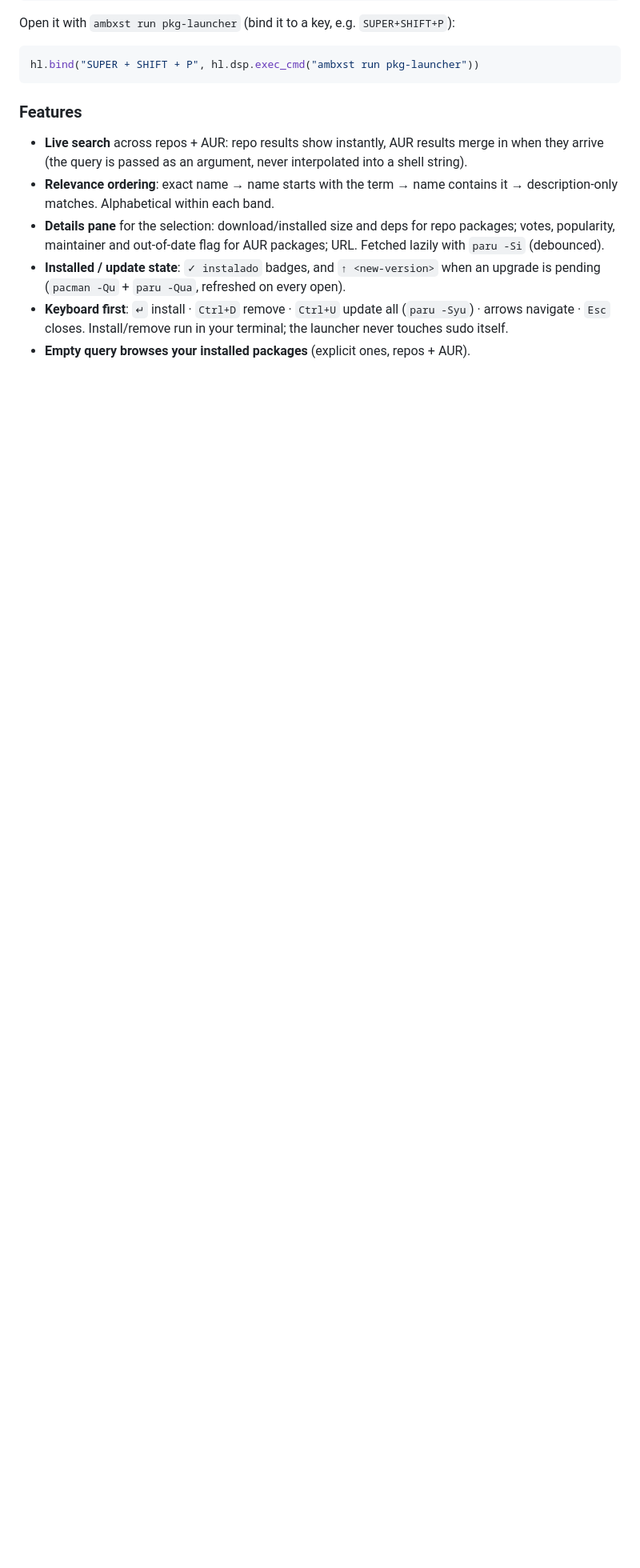
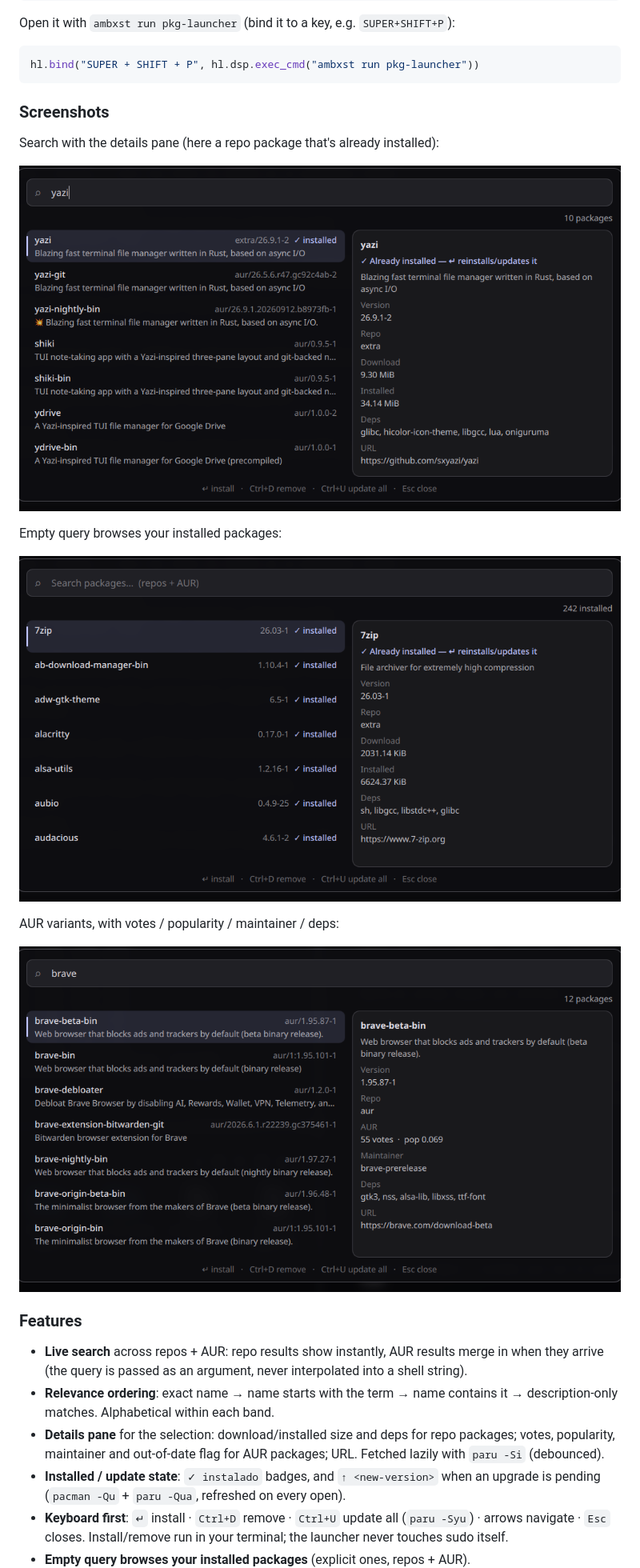
Before and after one commit to And0Null/ambxst-mods, a Markdown page: README.md, the part around the change. Shown at 80% size. Rendered like a GitHub page; pictures changed too: screenshots/aur.png (added), screenshots/installed.png (added), screenshots/search.png (added); blank space fills up the shorter version.

Commit message:
Translate the UI to English and add screenshots

````diff
--- a/README.md
+++ b/README.md
@@ -31,6 +31,20 @@ Open it with `ambxst run pkg-launcher` (bind it to a key, e.g. `SUPER+SHIFT+P`):
 ```lua
 hl.bind("SUPER + SHIFT + P", hl.dsp.exec_cmd("ambxst run pkg-launcher"))
 ```
+
+### Screenshots
+
+Search with the details pane (here a repo package that's already installed):
+
+![Search](screenshots/search.png)
+
+Empty query browses your installed packages:
+
+![Installed](screenshots/installed.png)
+
+AUR variants, with votes / popularity / maintainer / deps:
+
+![AUR](screenshots/aur.png)
 
 ### Features
 
````
Also changed, not shown: 1 other file.
